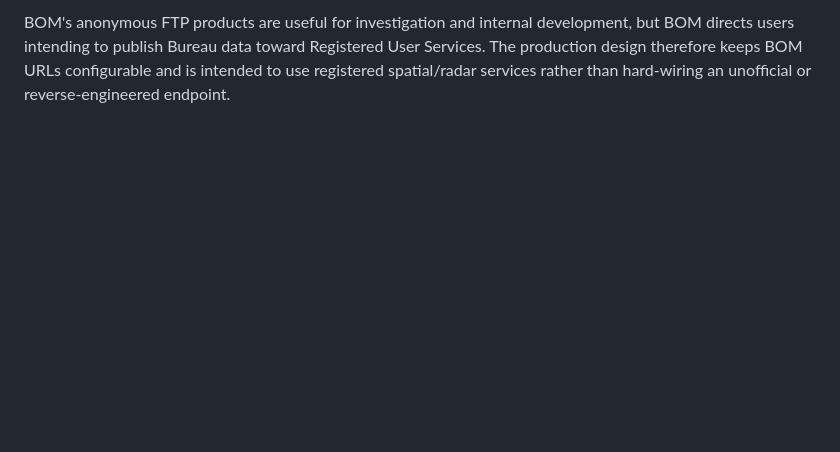
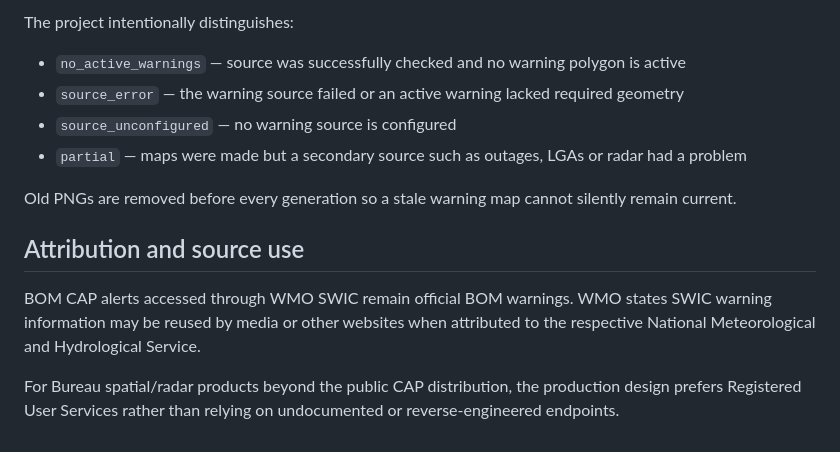
Before and after one commit to giswatidid/Mapping, a Markdown page: README.md, the part around one of its changes. Rendered like a GitHub page; blank space fills up the shorter version.

```diff
--- a/README.md
+++ b/README.md
@@ -114,2 +157,15 @@ The frontend remains static. A future one-click generation button should call a
 
-BOM's anonymous FTP products are useful for investigation and internal development, but BOM directs users intending to publish Bureau data toward Registered User Services. The production design therefore keeps BOM URLs configurable and is intended to use registered spatial/radar services rather than hard-wiring an unofficial or reverse-engineered endpoint.
+The project intentionally distinguishes:
+
+- `no_active_warnings` — source was successfully checked and no warning polygon is active
+- `source_error` — the warning source failed or an active warning lacked required geometry
+- `source_unconfigured` — no warning source is configured
+- `partial` — maps were made but a secondary source such as outages, LGAs or radar had a problem
+
+Old PNGs are removed before every generation so a stale warning map cannot silently remain current.
+
+## Attribution and source use
+
+BOM CAP alerts accessed through WMO SWIC remain official BOM warnings. WMO states SWIC warning information may be reused by media or other websites when attributed to the respective National Meteorological and Hydrological Service.
+
+For Bureau spatial/radar products beyond the public CAP distribution, the production design prefers Registered User Services rather than relying on undocumented or reverse-engineered endpoints.
```
Also changed, not shown: other parts of README.md (+77 -34 lines).
